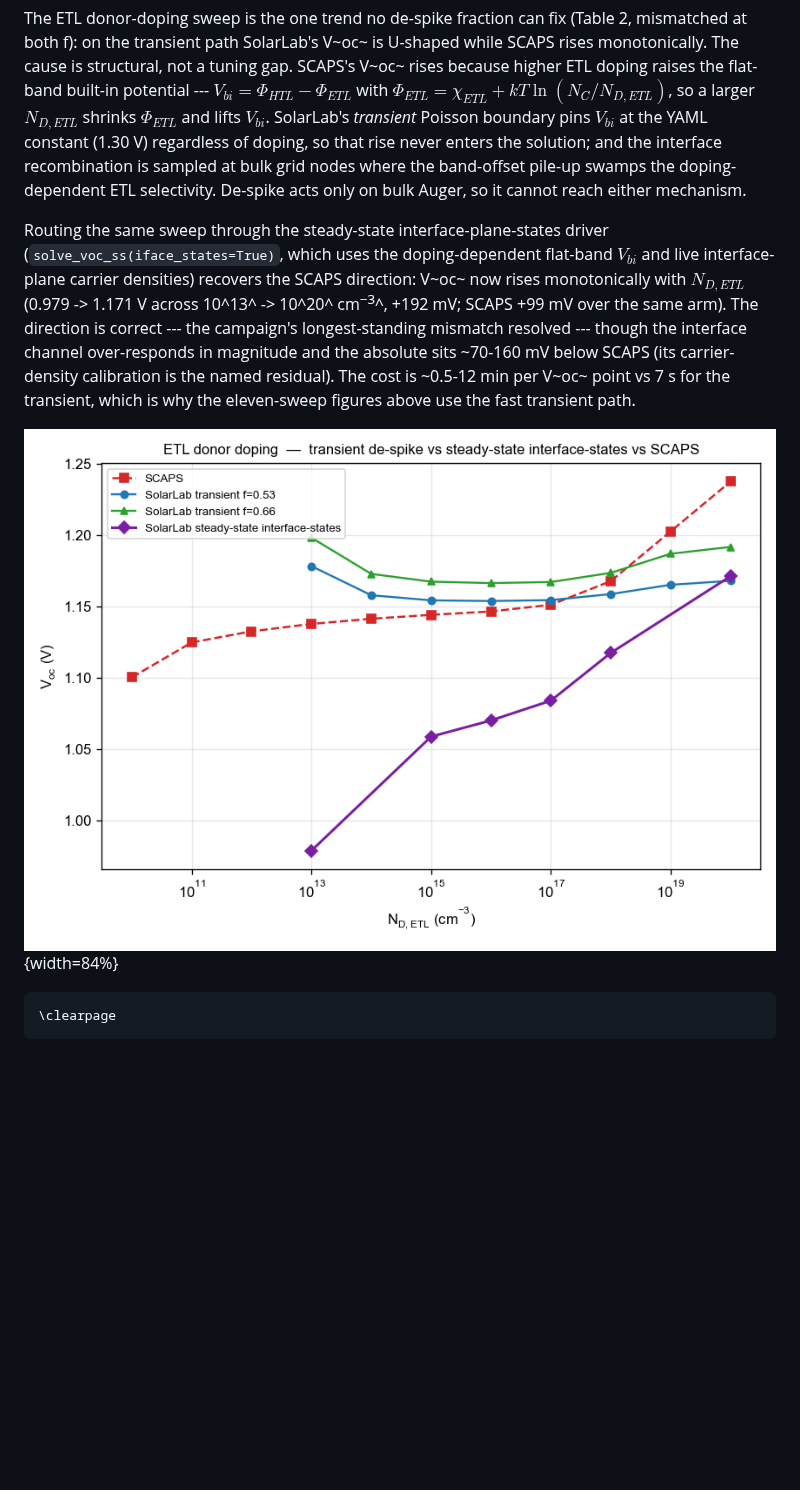
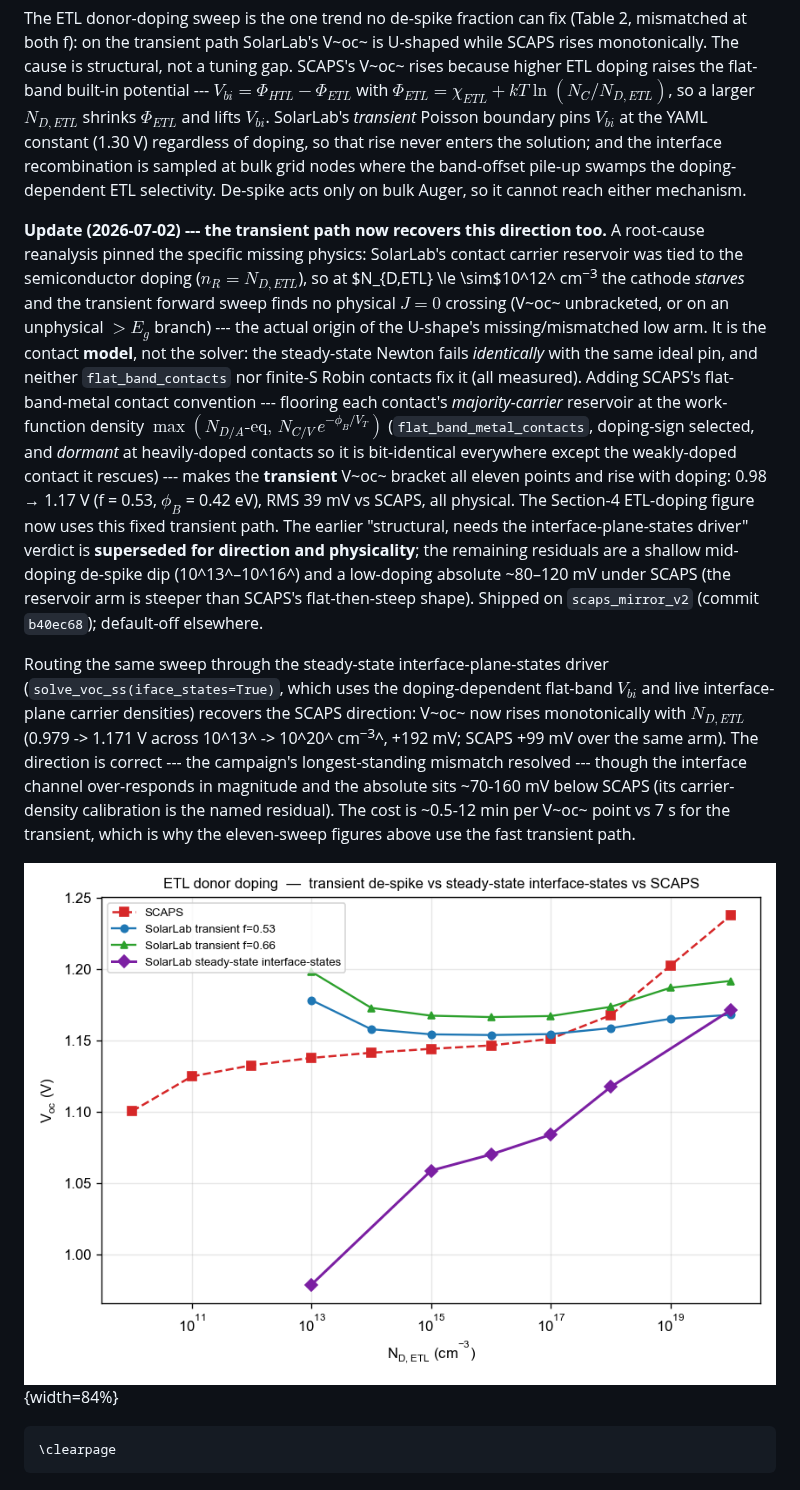
Before and after one commit to ShaneLogic/SolarLab, a Markdown page: docs/reference/scaps_validation_reference_summary_2026-07-02.md, the part around one of its changes. Drawn GitHub-style; blank space fills up the shorter version.

````diff
--- a/docs/reference/scaps_validation_reference_summary_2026-06-22.md
+++ b/docs/reference/scaps_validation_reference_summary_2026-07-02.md
@@ -210,6 +229,28 @@ enters the solution; and the interface recombination is sampled at bulk grid
 nodes where the band-offset pile-up swamps the doping-dependent ETL selectivity.
 De-spike acts only on bulk Auger, so it cannot reach either mechanism.
 
+**Update (2026-07-02) --- the transient path now recovers this direction too.**
+A root-cause reanalysis pinned the specific missing physics: SolarLab's contact
+carrier reservoir was tied to the semiconductor doping ($n_R = N_{D,ETL}$), so at
+$N_{D,ETL} \le \sim$10^12^ cm<sup>−3</sup> the cathode *starves* and the transient forward
+sweep finds no physical $J=0$ crossing (V~oc~ unbracketed, or on an unphysical
+$>E_g$ branch) --- the actual origin of the U-shape's missing/mismatched low arm.
+It is the contact **model**, not the solver: the steady-state Newton fails
+*identically* with the same ideal pin, and neither `flat_band_contacts` nor
+finite-S Robin contacts fix it (all measured). Adding SCAPS's flat-band-metal
+contact convention --- flooring each contact's *majority-carrier* reservoir at the
+work-function density $\max(N_{D/A}\text{-eq},\, N_{C/V}\,e^{-\phi_B/V_T})$
+(`flat_band_metal_contacts`, doping-sign selected, and *dormant* at heavily-doped
+contacts so it is bit-identical everywhere except the weakly-doped contact it
+rescues) --- makes the **transient** V~oc~ bracket all eleven points and rise with
+doping: 0.98 → 1.17 V (f = 0.53, $\phi_B$ = 0.42 eV), RMS 39 mV vs SCAPS, all
+physical. The Section-4 ETL-doping figure now uses this fixed transient path. The
+earlier "structural, needs the interface-plane-states driver" verdict is
+**superseded for direction and physicality**; the remaining residuals are a
+shallow mid-doping de-spike dip (10^13^–10^16^) and a low-doping absolute ~80–120 mV
+under SCAPS (the reservoir arm is steeper than SCAPS's flat-then-steep shape).
+Shipped on `scaps_mirror_v2` (commit `b40ec68`); default-off elsewhere.
+
 Routing the same sweep through the steady-state interface-plane-states driver
 (`solve_voc_ss(iface_states=True)`, which uses the doping-dependent flat-band
 $V_{bi}$ and live interface-plane carrier densities) recovers the SCAPS
@@ -221,11 +262,12 @@ though the interface channel over-responds in magnitude and the absolute sits
 The cost is ~0.5-12 min per V~oc~ point vs 7 s for the transient, which is why
 the eleven-sweep figures above use the fast transient path.
 
-![ETL donor doping V~oc~: the transient de-spike curves (f=0.53 blue, f=0.66
-green) are U-shaped --- direction mismatch --- while the steady-state
-interface-states driver (purple) rises monotonically with doping, matching the
-SCAPS direction. Magnitude over-responds and the absolute sits below SCAPS (the
-interface-channel calibration residual).
+![ETL donor doping V~oc~ (*predates the 2026-07-02 contact-reservoir fix* — see
+the update note above and the Section-4 panels for the fixed transient): the
+transient de-spike curves (f=0.53 blue, f=0.66 green) are U-shaped --- direction
+mismatch --- while the steady-state interface-states driver (purple) rises
+monotonically with doping, matching the SCAPS direction. Magnitude over-responds
+and the absolute sits below SCAPS (the interface-channel calibration residual).
 ](../figures/scaps_despike_compare/sweep_Nd_ETL_SS_voc.png){width=84%}
 
 ```{=latex}
````
Also changed, not shown: other parts of docs/reference/scaps_validation_reference_summary_2026-07-02.md (+21 -2 lines), docs/README.md (+1 -1 lines), docs/reference/SolarLab_SCAPS_parity_status_2026-06-23.md (+1 -1 lines), docs/figures/scaps_ss_compare/sweep_CHI_ETL.png, docs/figures/scaps_ss_compare/sweep_Nd_ETL.png, 6 other files.
